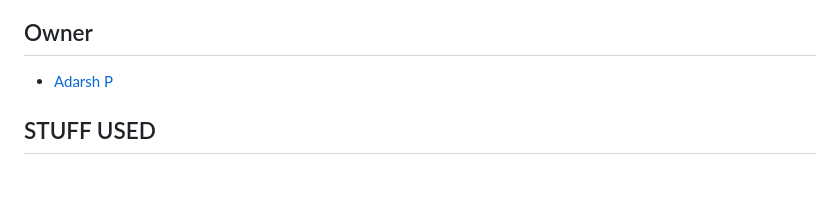
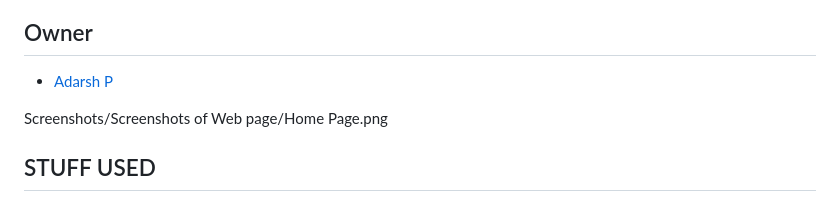
Before and after one commit to adarshpgit/MINI-PROJECT-ON-RAGGING-MANAGEMENT-SYSTEM, a Markdown page: README.md, the part around the change. Rendered like a GitHub page; blank space fills up the shorter version.

```diff
--- a/README.md
+++ b/README.md
@@ -3,6 +3,8 @@
 
 ## Owner
 * [Adarsh P](https://github.com/adarshpgit)
+
+Screenshots/Screenshots of Web page/Home Page.png
 
 ## STUFF USED
 * Node.js
```
